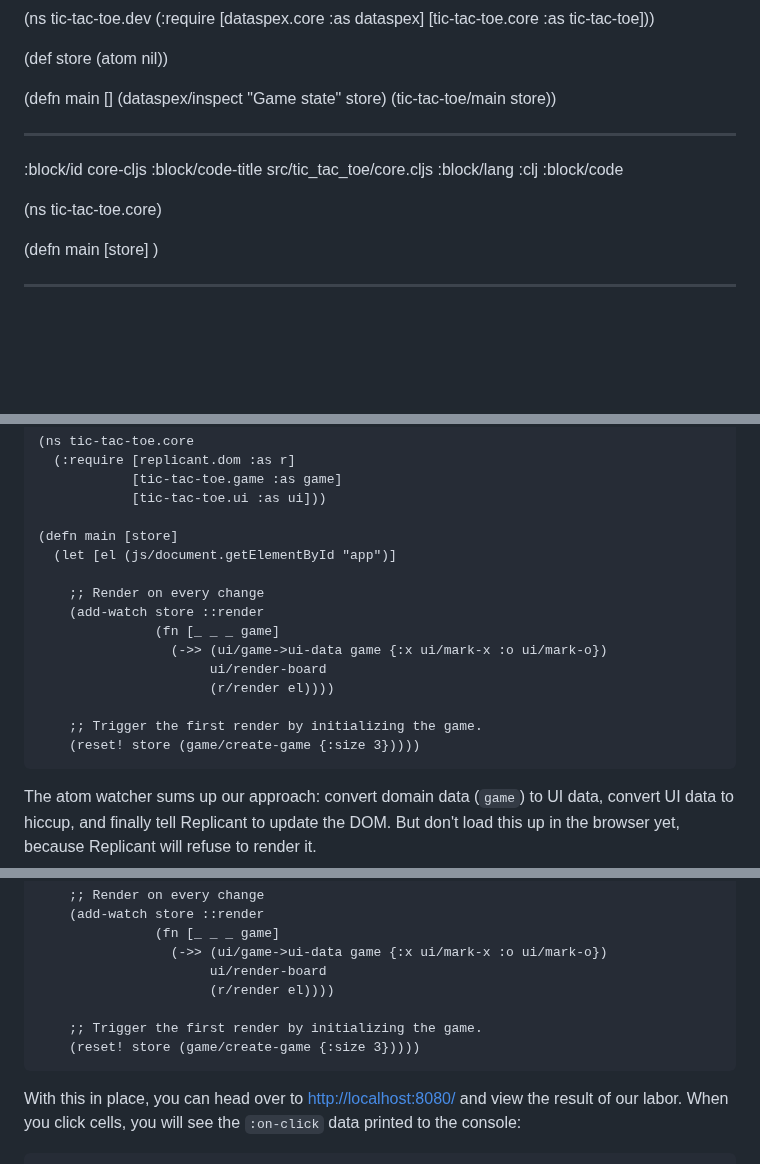
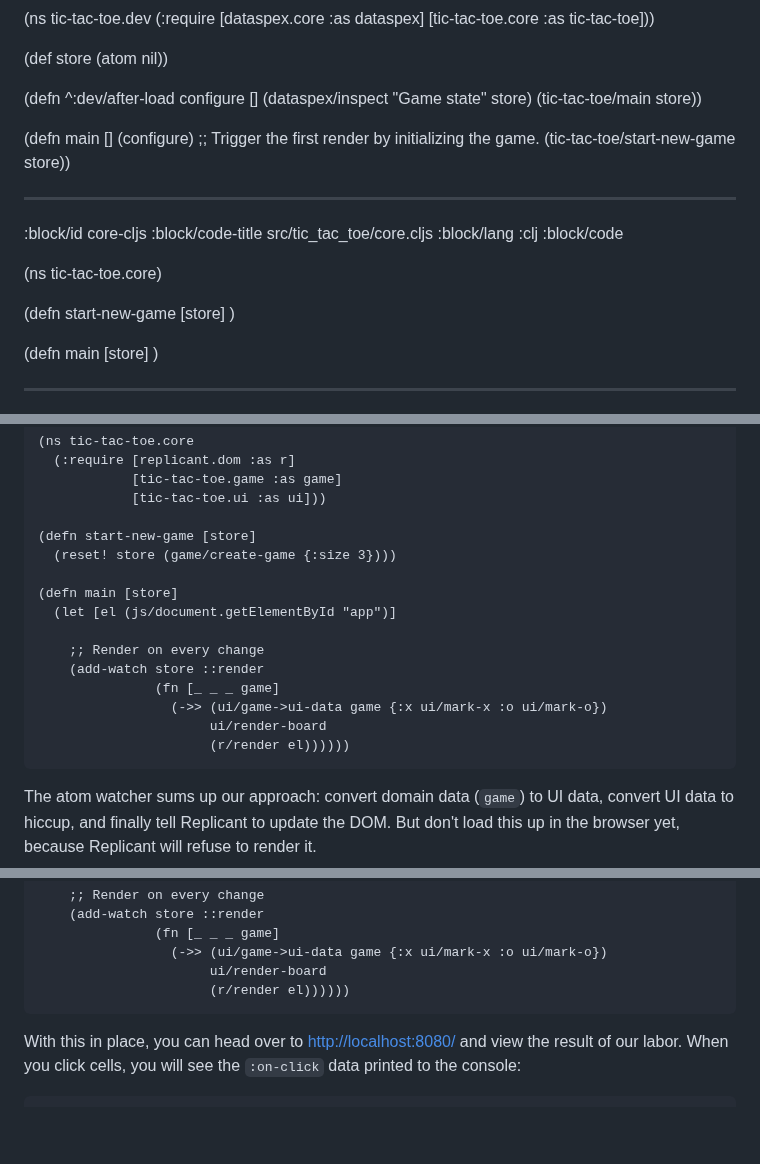
Before and after one commit to cjohansen/replicant-docs, a Markdown page: content/tic-tac-toe.md, 3 parts joined by grey strips. Rendered like a GitHub page; blank space fills up the shorter version.

Commit message:
Add live reload hook to setup in tic tac toe tutorial
Fixes #21

````diff
--- a/content/tic-tac-toe.md
+++ b/content/tic-tac-toe.md
@@ -129,9 +129,14 @@ Create a new directory and add the following files:
 
 (def store (atom nil))
 
-(defn main []
+(defn ^:dev/after-load configure []
   (dataspex/inspect "Game state" store)
   (tic-tac-toe/main store))
+
+(defn main []
+  (configure)
+  ;; Trigger the first render by initializing the game.
+  (tic-tac-toe/start-new-game store))
 
 --------------------------------------------------------------------------------
 :block/id core-cljs
@@ -140,6 +145,9 @@ Create a new directory and add the following files:
 :block/code
 
 (ns tic-tac-toe.core)
+
+(defn start-new-game [store]
+  )
 
 (defn main [store]
   )
@@ -782,6 +790,9 @@ atom is updated, we render the UI.
             [tic-tac-toe.game :as game]
             [tic-tac-toe.ui :as ui]))
 
+(defn start-new-game [store]
+  (reset! store (game/create-game {:size 3})))
+
 (defn main [store]
   (let [el (js/document.getElementById "app")]
 
@@ -790,10 +801,7 @@ atom is updated, we render the UI.
                (fn [_ _ _ game]
                  (->> (ui/game->ui-data game {:x ui/mark-x :o ui/mark-o})
                       ui/render-board
-                      (r/render el))))
-
-    ;; Trigger the first render by initializing the game.
-    (reset! store (game/create-game {:size 3}))))
+                      (r/render el))))))
 ```
 
 The atom watcher sums up our approach: convert domain data (`game`) to UI data,
@@ -819,10 +827,7 @@ can do that with `replicant.dom/set-dispatch!`:
                (fn [_ _ _ game]
                  (->> (ui/game->ui-data game {:x ui/mark-x :o ui/mark-o})
                       ui/render-board
-                      (r/render el))))
-
-    ;; Trigger the first render by initializing the game.
-    (reset! store (game/create-game {:size 3}))))
+                      (r/render el))))))
 ```
 
 With this in place, you can head over to
````
